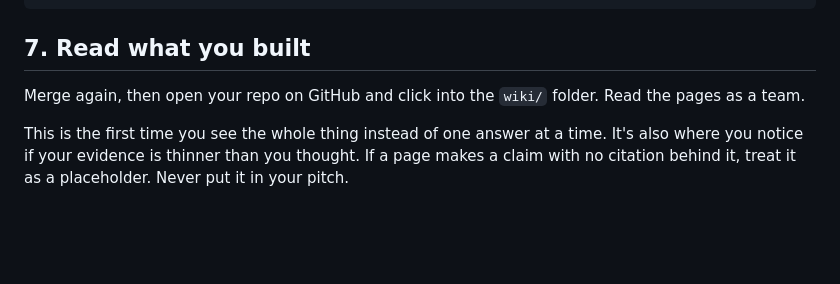
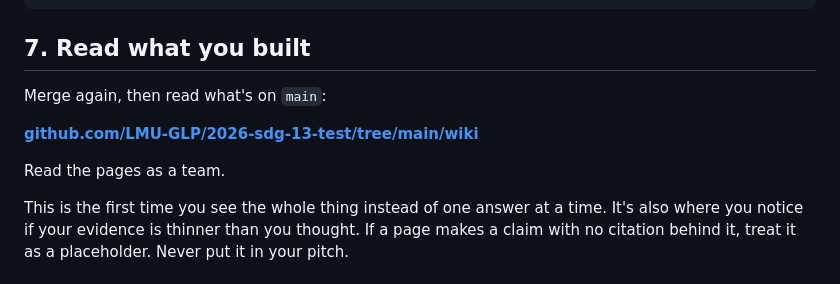
Before and after one commit to LMU-GLP/2026-sdg-13-test, a Markdown page: README.md, the part around the change. GitHub-like rendering; blank space fills up the shorter version.

```diff
--- a/README.md
+++ b/README.md
@@ -139,7 +139,10 @@ Cite your sources, and save the answer as a page in wiki/.
 
 ## 7. Read what you built
 
-Merge again, then open your repo on GitHub and click into the `wiki/` folder.
+Merge again, then read what's on `main`:
+
+**[github.com/LMU-GLP/2026-sdg-13-test/tree/main/wiki](https://github.com/LMU-GLP/2026-sdg-13-test/tree/main/wiki)**
+
 Read the pages as a team.
 
 This is the first time you see the whole thing instead of one answer at a
```
